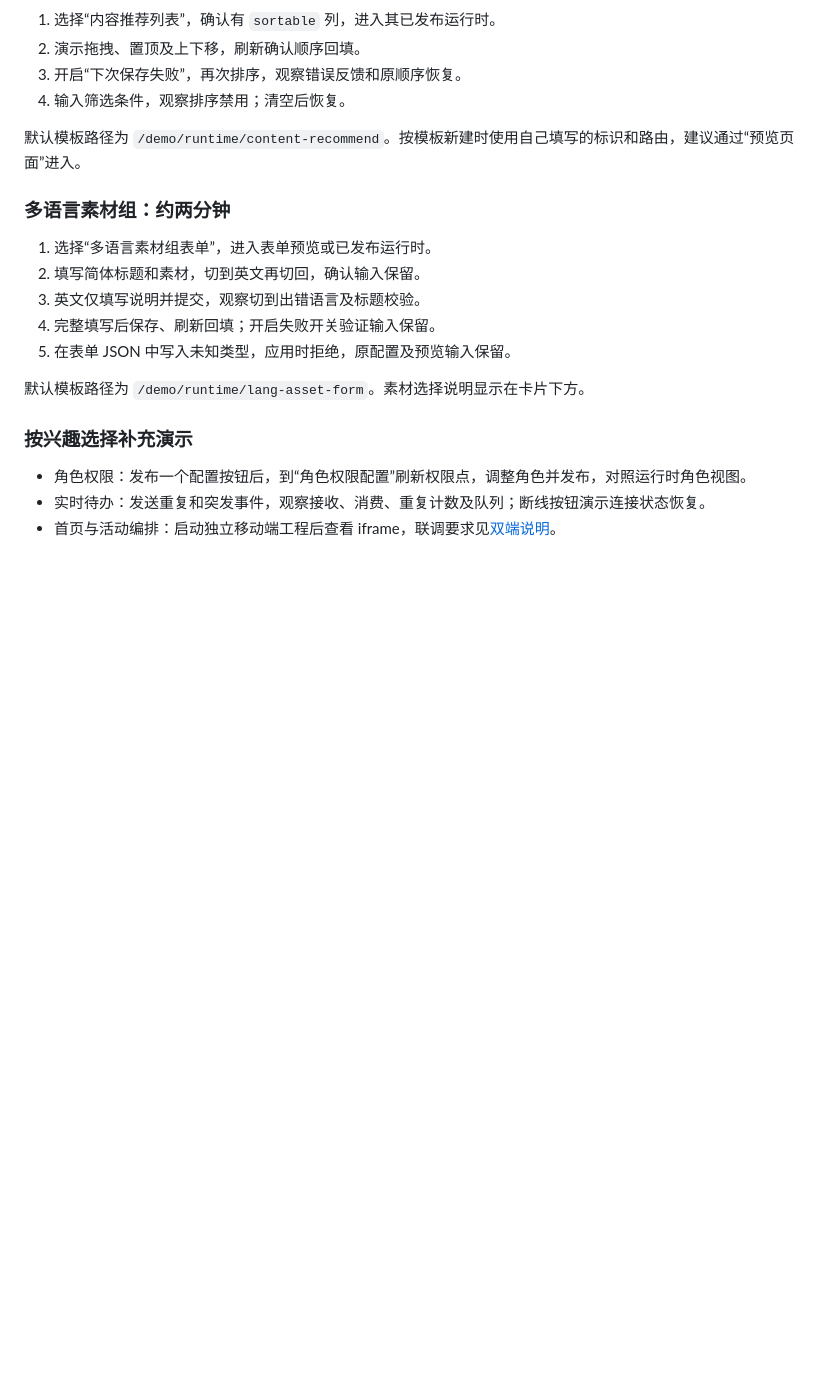
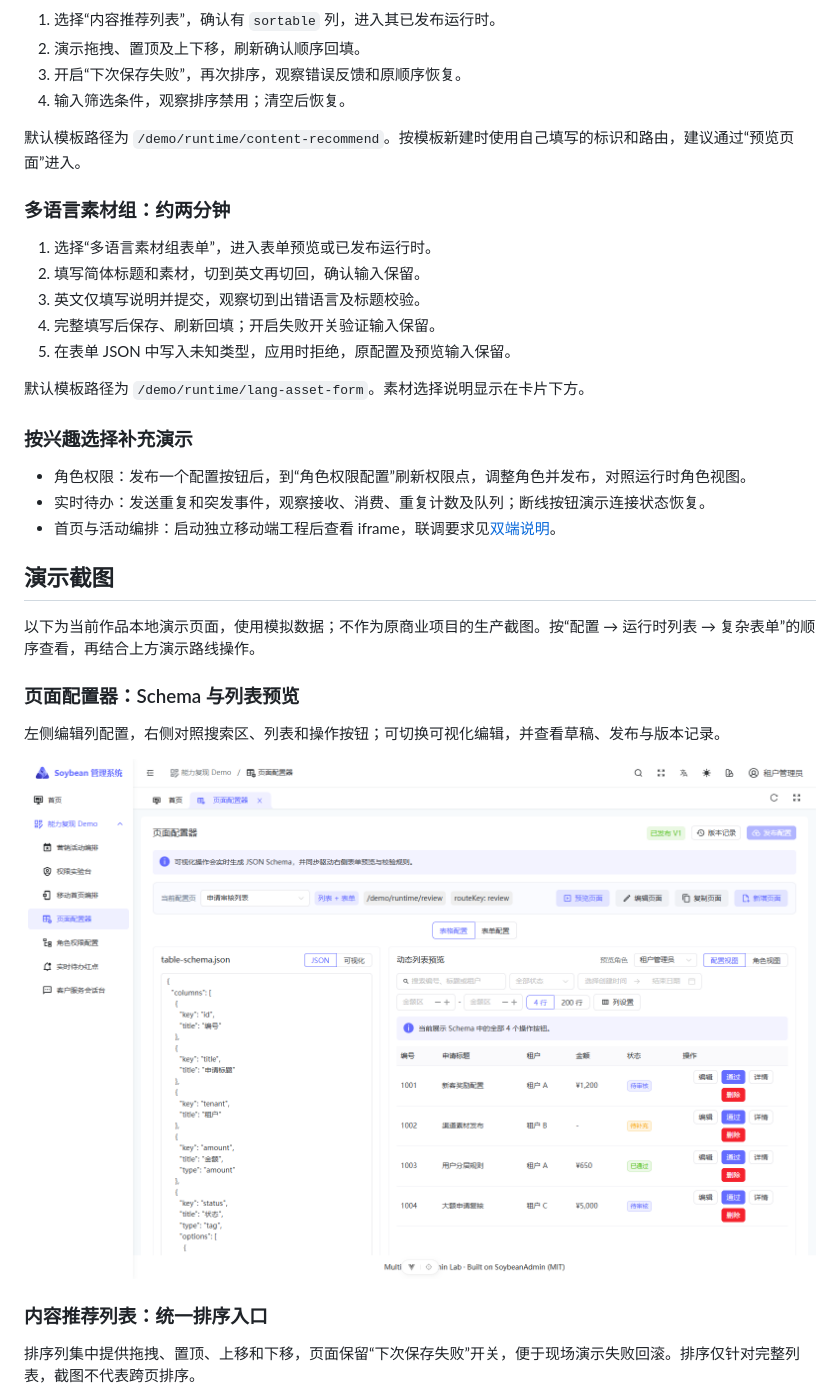
Before and after one commit to jokxing/multiTenant-admin-lab, a Markdown page: docs/project-guide.md, the part around one of its changes. GitHub-like rendering; pictures changed too: docs/screenshots/page-config.png (added); blank space fills up the shorter version.

```diff
--- a/docs/project-guide.md
+++ b/docs/project-guide.md
@@ -61,3 +61,18 @@
 - 角色权限：发布一个配置按钮后，到“角色权限配置”刷新权限点，调整角色并发布，对照运行时角色视图。
 - 实时待办：发送重复和突发事件，观察接收、消费、重复计数及队列；断线按钮演示连接状态恢复。
 - 首页与活动编排：启动独立移动端工程后查看 iframe，联调要求见[双端说明](admin-mobile-integration.md)。
+
+## 演示截图
+
+以下为当前作品本地演示页面，使用模拟数据；不作为原商业项目的生产截图。按“配置 → 运行时列表 → 复杂表单”的顺序查看，再结合上方演示路线操作。
+
+### 页面配置器：Schema 与列表预览
+
+左侧编辑列配置，右侧对照搜索区、列表和操作按钮；可切换可视化编辑，并查看草稿、发布与版本记录。
+
+![页面配置器：JSON Schema 与动态列表预览](screenshots/page-config.png)
+
+### 内容推荐列表：统一排序入口
+
+排序列集中提供拖拽、置顶、上移和下移，页面保留“下次保存失败”开关，便于现场演示失败回滚。排序仅针对完整列表，截图不代表跨页排序。
+
```
Also changed, not shown: other parts of docs/project-guide.md (+13 -0 lines), README.md (+1 -0 lines), docs/screenshots/content-sort.png (added), docs/screenshots/lang-asset-form.png (added), docs/screenshots/role-permission.png (added).
